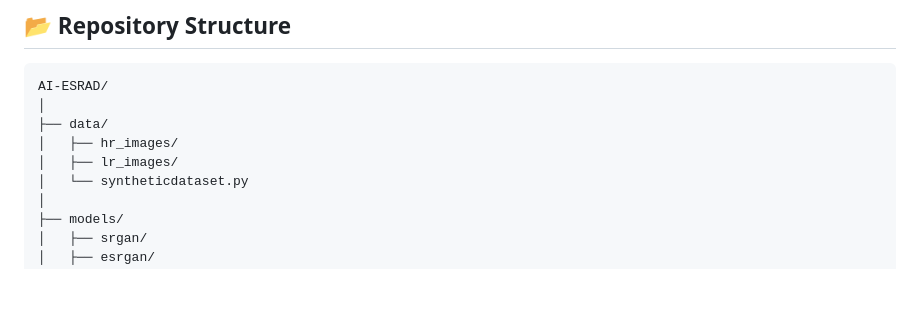
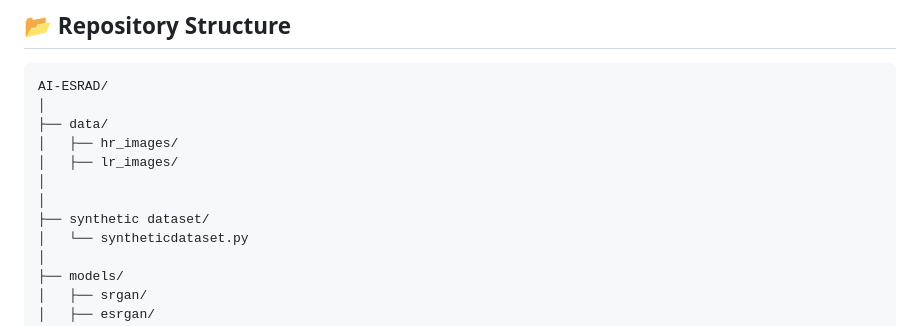
Before and after one commit to farzeennimran/AI-Enhanced-Super-Resolution-for-Astronomical-Data, a Markdown page: README.md, the part around the change. GitHub-like rendering; blank space fills up the shorter version.

```diff
--- a/README.md
+++ b/README.md
@@ -156,6 +156,9 @@ AI-ESRAD/
 ├── data/
 │   ├── hr_images/
 │   ├── lr_images/
+│
+│
+├── synthetic dataset/
 │   └── syntheticdataset.py
 │
 ├── models/
```
